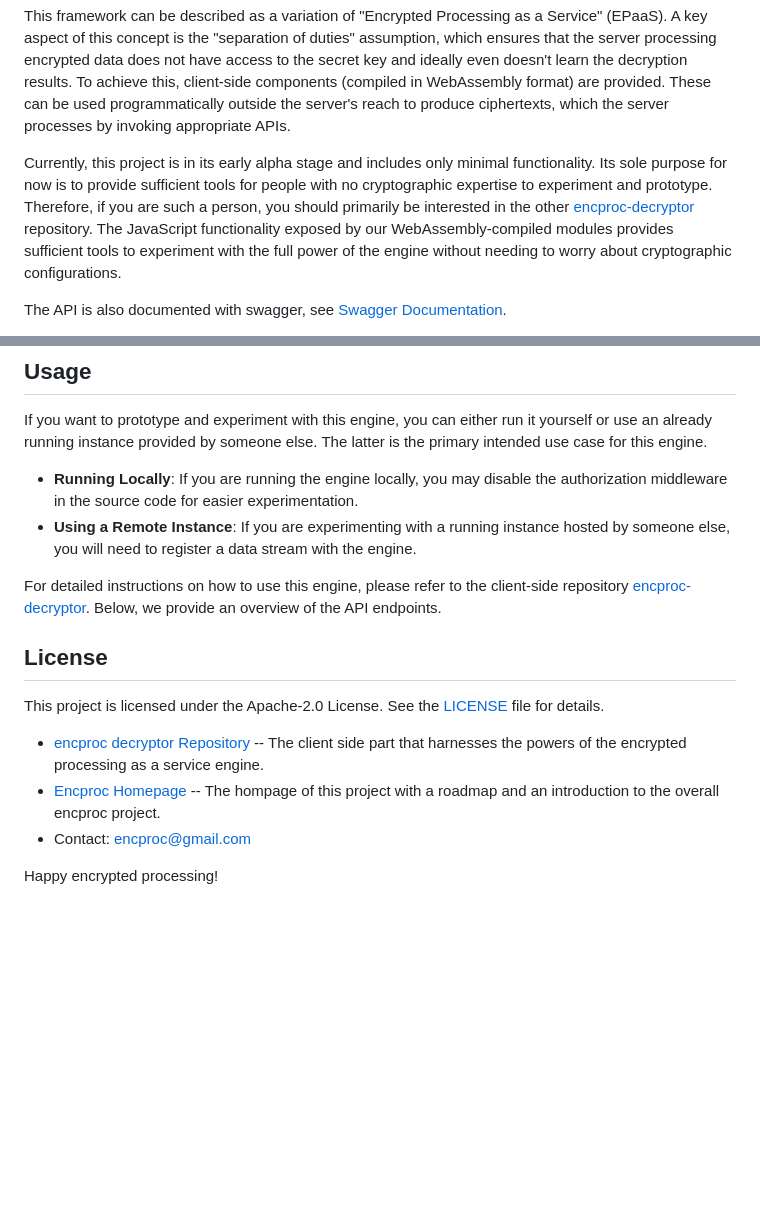
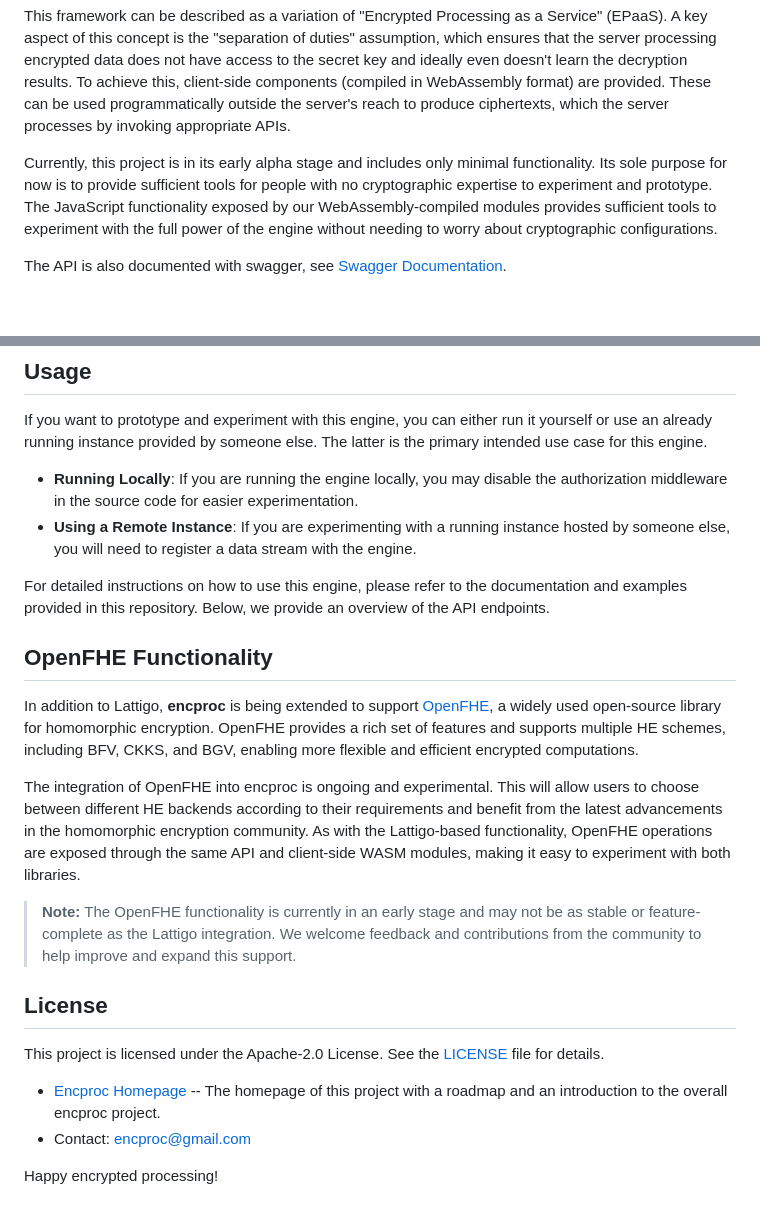
Before and after one commit to matiasinsaurralde/encproc, a Markdown page: README.md, 2 parts joined by grey strips. Rendered like a GitHub page; blank space fills up the shorter version.

```diff
--- a/README.md
+++ b/README.md
@@ -4,7 +4,7 @@
 
 This framework can be described as a variation of "Encrypted Processing as a Service" (EPaaS). A key aspect of this concept is the "separation of duties" assumption, which ensures that the server processing encrypted data does not have access to the secret key and ideally even doesn't learn the decryption results. To achieve this, client-side components (compiled in WebAssembly format) are provided. These can be used programmatically outside the server's reach to produce ciphertexts, which the server processes by invoking appropriate APIs.
 
-Currently, this project is in its early alpha stage and includes only minimal functionality. Its sole purpose for now is to provide sufficient tools for people with no cryptographic expertise to experiment and prototype. Therefore, if you are such a person, you should primarily be interested in the other [encproc-decryptor](https://github.com/collapsinghierarchy/encproc-decryptor) repository. The JavaScript functionality exposed by our WebAssembly-compiled modules provides sufficient tools to experiment with the full power of the engine without needing to worry about cryptographic configurations.
+Currently, this project is in its early alpha stage and includes only minimal functionality. Its sole purpose for now is to provide sufficient tools for people with no cryptographic expertise to experiment and prototype. The JavaScript functionality exposed by our WebAssembly-compiled modules provides sufficient tools to experiment with the full power of the engine without needing to worry about cryptographic configurations.
 
 The API is also documented with swagger, see [Swagger Documentation](https://pseudocrypt.site/docs/).
 
@@ -36,14 +36,21 @@ If you want to prototype and experiment with this engine, you can either run it
 - **Running Locally**: If you are running the engine locally, you may disable the authorization middleware in the source code for easier experimentation.
 - **Using a Remote Instance**: If you are experimenting with a running instance hosted by someone else, you will need to register a data stream with the engine.
 
-For detailed instructions on how to use this engine, please refer to the client-side repository [encproc-decryptor](https://github.com/collapsinghierarchy/encproc-decryptor). Below, we provide an overview of the API endpoints.
+For detailed instructions on how to use this engine, please refer to the documentation and examples provided in this repository. Below, we provide an overview of the API endpoints.
+
+## OpenFHE Functionality
+
+In addition to Lattigo, **encproc** is being extended to support [OpenFHE](https://github.com/openfheorg/openfhe-development), a widely used open-source library for homomorphic encryption. OpenFHE provides a rich set of features and supports multiple HE schemes, including BFV, CKKS, and BGV, enabling more flexible and efficient encrypted computations.
+
+The integration of OpenFHE into encproc is ongoing and experimental. This will allow users to choose between different HE backends according to their requirements and benefit from the latest advancements in the homomorphic encryption community. As with the Lattigo-based functionality, OpenFHE operations are exposed through the same API and client-side WASM modules, making it easy to experiment with both libraries.
+
+> **Note:** The OpenFHE functionality is currently in an early stage and may not be as stable or feature-complete as the Lattigo integration. We welcome feedback and contributions from the community to help improve and expand this support.
 
 ## License
 
 This project is licensed under the Apache-2.0 License. See the [LICENSE](LICENSE) file for details.
 
-- [encproc decryptor Repository](https://github.com/collapsinghierarchy/encproc-decryptor) -- The client side part that harnesses the powers of the encrypted processing as a service engine.
-- [Encproc Homepage](https://pseudocrypt.site/) -- The hompage of this project with a roadmap and an introduction to the overall encproc project.
+- [Encproc Homepage](https://pseudocrypt.site/) -- The homepage of this project with a roadmap and an introduction to the overall encproc project.
 - Contact: encproc@gmail.com
 
 Happy encrypted processing!
```
